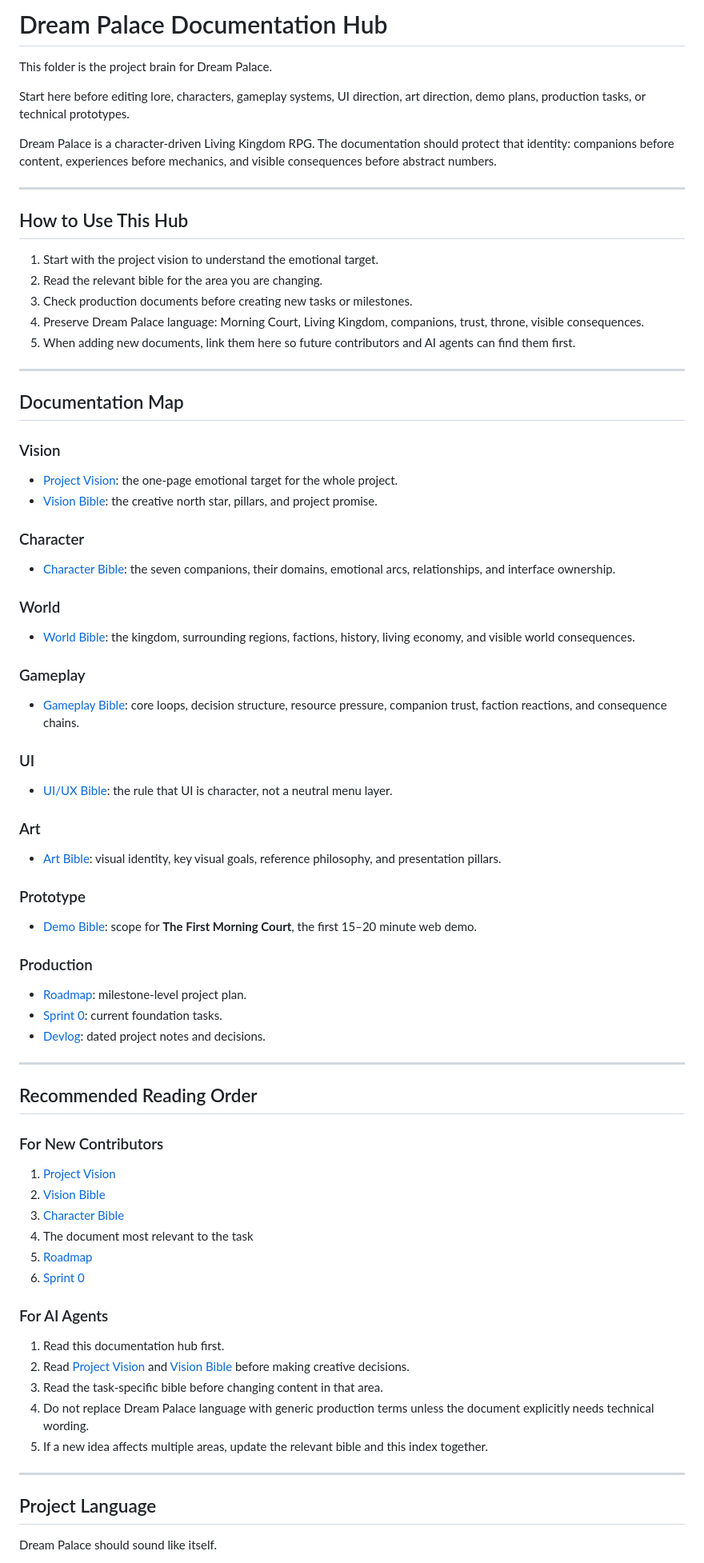
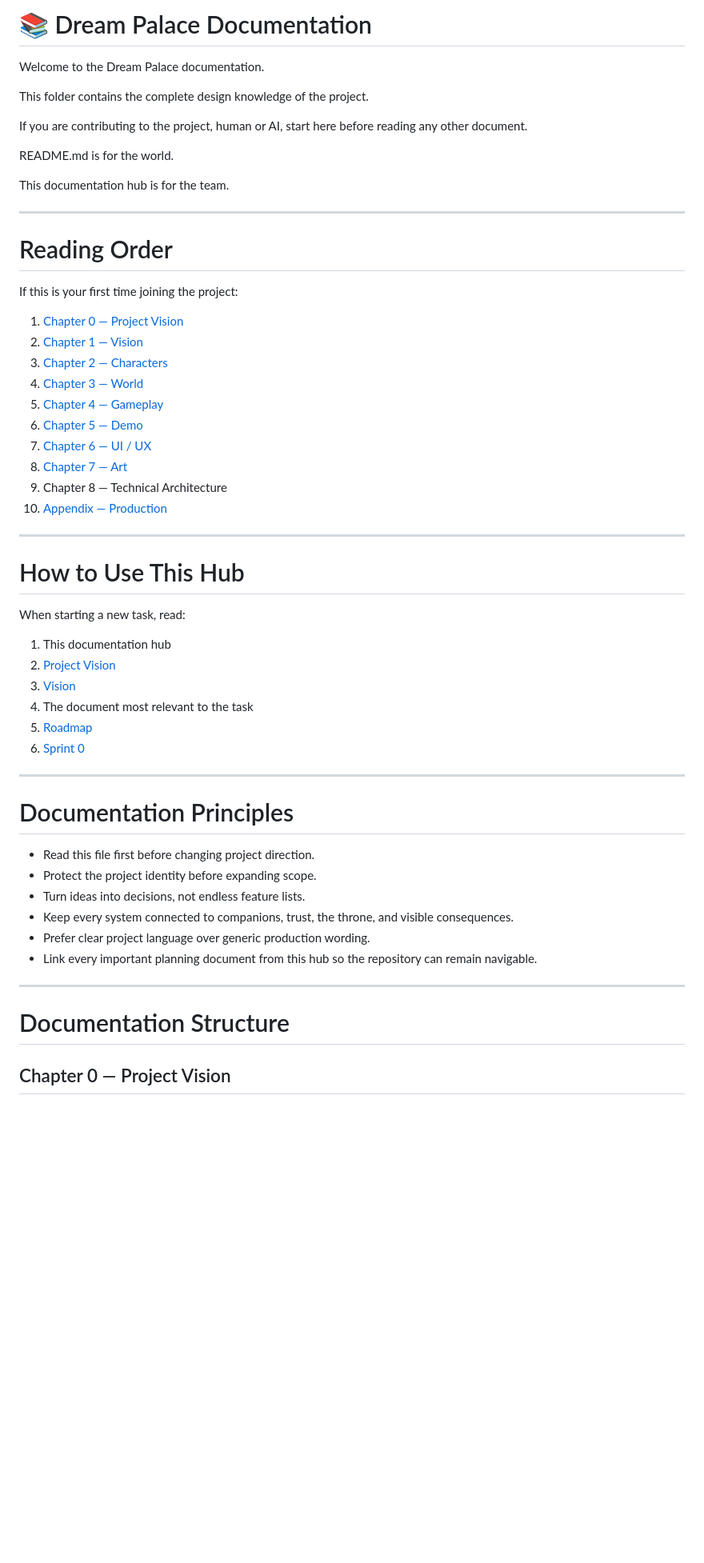
Before and after one commit to Wendy12345aa/dream-palace, a Markdown page: docs/README.md, the part around one of its changes. Shown at 80% size. Drawn GitHub-style; blank space fills up the shorter version.

```diff
--- a/docs/README.md
+++ b/docs/README.md
@@ -1,84 +1,59 @@
-# Dream Palace Documentation Hub
+# 📚 Dream Palace Documentation
 
-This folder is the project brain for Dream Palace.
+Welcome to the Dream Palace documentation.
 
-Start here before editing lore, characters, gameplay systems, UI direction, art direction, demo plans, production tasks, or technical prototypes.
+This folder contains the complete design knowledge of the project.
 
-Dream Palace is a character-driven Living Kingdom RPG. The documentation should protect that identity: companions before content, experiences before mechanics, and visible consequences before abstract numbers.
+If you are contributing to the project, human or AI, start here before reading any other document.
+
+README.md is for the world.
+
+This documentation hub is for the team.
 
 ---
 
-## How to Use This Hub
+# Reading Order
 
-1. Start with the project vision to understand the emotional target.
-2. Read the relevant bible for the area you are changing.
-3. Check production documents before creating new tasks or milestones.
-4. Preserve Dream Palace language: Morning Court, Living Kingdom, companions, trust, throne, visible consequences.
-5. When adding new documents, link them here so future contributors and AI agents can find them first.
+If this is your first time joining the project:
+
+1. [Chapter 0 — Project Vision](00_Project_Vision.md)
+2. [Chapter 1 — Vision](01_Vision_Bible.md)
+3. [Chapter 2 — Characters](02_Character_Bible.md)
+4. [Chapter 3 — World](03_World_Bible.md)
+5. [Chapter 4 — Gameplay](04_Gameplay_Bible.md)
+6. [Chapter 5 — Demo](05_Demo_Bible.md)
+7. [Chapter 6 — UI / UX](06_UI_UX_Bible.md)
+8. [Chapter 7 — Art](07_Art_Bible.md)
+9. Chapter 8 — Technical Architecture
+10. [Appendix — Production](../ROADMAP.md)
 
 ---
 
-## Documentation Map
+# How to Use This Hub
 
-### Vision
+When starting a new task, read:
 
-- [Project Vision](00_Project_Vision.md): the one-page emotional target for the whole project.
-- [Vision Bible](01_Vision_Bible.md): the creative north star, pillars, and project promise.
-
-### Character
-
-- [Character Bible](02_Character_Bible.md): the seven companions, their domains, emotional arcs, relationships, and interface ownership.
-
-### World
-
-- [World Bible](03_World_Bible.md): the kingdom, surrounding regions, factions, history, living economy, and visible world consequences.
-
-### Gameplay
-
-- [Gameplay Bible](04_Gameplay_Bible.md): core loops, decision structure, resource pressure, companion trust, faction reactions, and consequence chains.
-
-### UI
-
-- [UI/UX Bible](06_UI_UX_Bible.md): the rule that UI is character, not a neutral menu layer.
-
-### Art
-
-- [Art Bible](07_Art_Bible.md): visual identity, key visual goals, reference philosophy, and presentation pillars.
-
-### Prototype
-
-- [Demo Bible](05_Demo_Bible.md): scope for **The First Morning Court**, the first 15–20 minute web demo.
-
-### Production
-
-- [Roadmap](../ROADMAP.md): milestone-level project plan.
-- [Sprint 0](../tasks/Sprint_0.md): current foundation tasks.
-- [Devlog](../devlog/2026-07-09.md): dated project notes and decisions.
-
----
-
-## Recommended Reading Order
-
-### For New Contributors
-
-1. [Project Vision](00_Project_Vision.md)
-2. [Vision Bible](01_Vision_Bible.md)
-3. [Character Bible](02_Character_Bible.md)
+1. This documentation hub
+2. [Project Vision](00_Project_Vision.md)
+3. [Vision](01_Vision_Bible.md)
 4. The document most relevant to the task
 5. [Roadmap](../ROADMAP.md)
 6. [Sprint 0](../tasks/Sprint_0.md)
 
-### For AI Agents
+---
 
-1. Read this documentation hub first.
-2. Read [Project Vision](00_Project_Vision.md) and [Vision Bible](01_Vision_Bible.md) before making creative decisions.
-3. Read the task-specific bible before changing content in that area.
-4. Do not replace Dream Palace language with generic production terms unless the document explicitly needs technical wording.
-5. If a new idea affects multiple areas, update the relevant bible and this index together.
+# Documentation Principles
+
+- Read this file first before changing project direction.
+- Protect the project identity before expanding scope.
+- Turn ideas into decisions, not endless feature lists.
+- Keep every system connected to companions, trust, the throne, and visible consequences.
+- Prefer clear project language over generic production wording.
+- Link every important planning document from this hub so the repository can remain navigable.
 
 ---
 
-## Project Language
+# Documentation Structure
 
-Dream Palace should sound like itself.
+## Chapter 0 — Project Vision
 
```
Also changed, not shown: other parts of docs/README.md (+185 -11 lines), README.md (+6 -21 lines).
